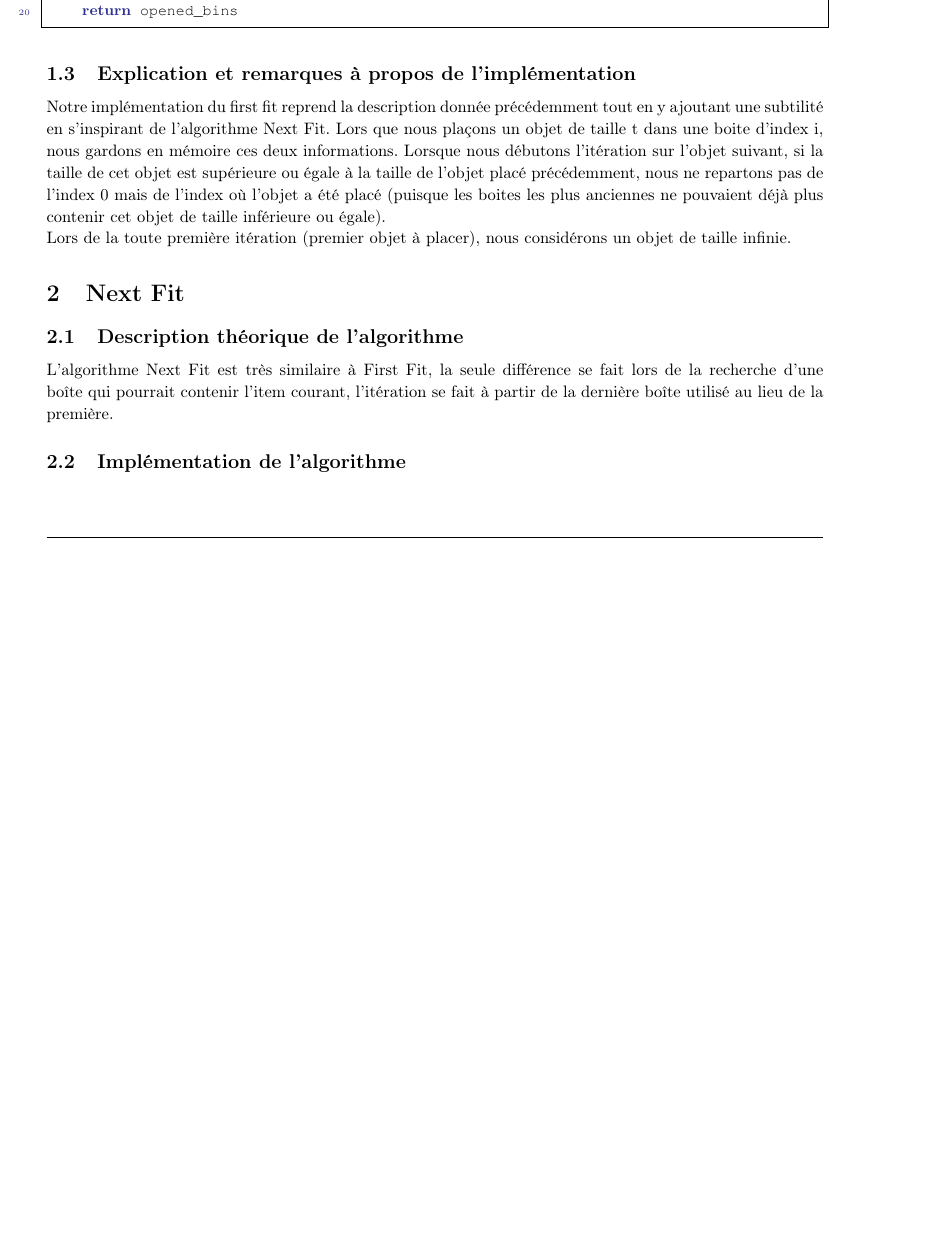
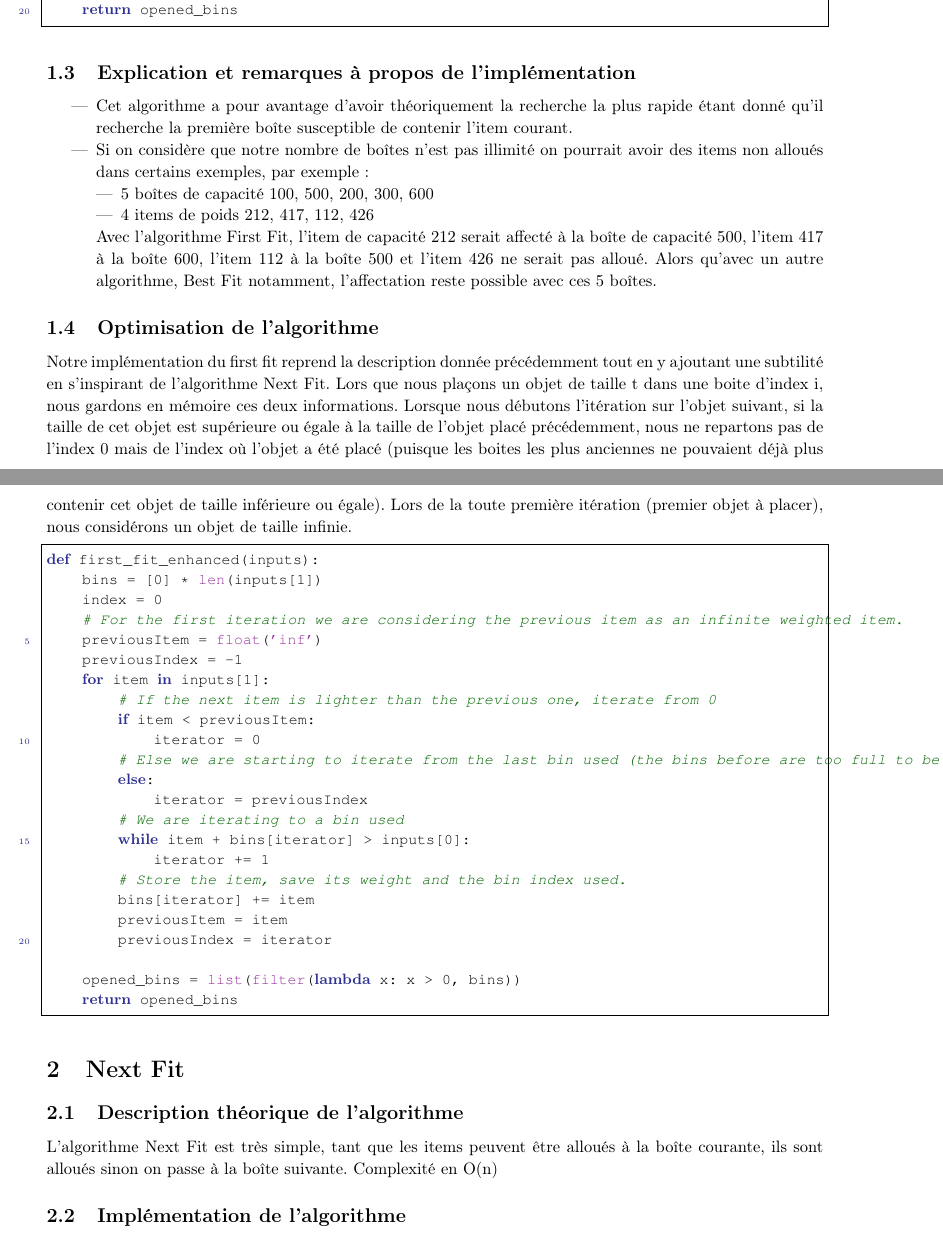
Before and after one commit to j-mortara/S7_AC_BinPacking, a LaTeX document (doc/rapport.tex): part of page 3 of 7 before the commit and two parts of pages 3 and 4 of 8 after it, the two joined at a grey line, cut so that both start at the same text, the shorter picture padded with empty space. Compiled offline with pdfLaTeX.

Commit message:
Added some details First Fit

```diff
--- a/doc/rapport.tex
+++ b/doc/rapport.tex
@@ -167,14 +168,50 @@ def first_fit(inputs):
 \end{lstlisting}
 
 \subsection{Explication et remarques à propos de l'implémentation}
+\begin{itemize}
+  \item Cet algorithme a pour avantage d'avoir théoriquement la recherche la plus rapide étant donné qu'il recherche la première boîte susceptible de contenir l'item courant.
+  \item Si on considère que notre nombre de boîtes n'est pas illimité on pourrait avoir des items non alloués dans certains exemples, par exemple:
+  \begin{itemize}
+  \item 5 boîtes de capacité 100, 500, 200, 300, 600
+  \item 4 items de poids 212, 417, 112, 426
+  \end{itemize}
+  Avec l'algorithme First Fit, l'item de capacité 212 serait affecté à la boîte de capacité 500, l'item 417 à la boîte 600, l'item 112 à la boîte 500 et l'item 426 ne serait pas alloué. Alors qu'avec un autre algorithme, Best Fit notamment, l'affectation reste possible avec ces 5 boîtes.
+\end{itemize}
+
+\subsection{Optimisation de l'algorithme}
 Notre implémentation du first fit reprend la description donnée précédemment
 tout en y ajoutant une subtilité en s'inspirant de l'algorithme Next Fit. Lors que nous plaçons un objet de taille t dans une boite
 d'index i, nous gardons en mémoire ces deux informations. Lorsque nous débutons l'itération
 sur l'objet suivant, si la taille de cet objet est supérieure ou égale à la taille de l'objet placé précédemment, nous ne repartons pas
 de l'index 0 mais de l'index où l'objet a été placé (puisque les boites les plus anciennes ne pouvaient déjà plus contenir cet objet
 de taille inférieure ou égale).
+Lors de la toute première itération (premier objet à placer), nous considérons un objet de taille infinie.
 
-Lors de la toute première itération (premier objet à placer), nous considérons un objet de taille infinie.
+\begin{lstlisting}[language=Python, frame=single]
+def first_fit_enhanced(inputs):
+    bins = [0] * len(inputs[1])
+    index = 0
+    # For the first iteration we are considering the previous item as an infinite weighted item.
+    previousItem = float('inf')
+    previousIndex = -1
+    for item in inputs[1]:
+        # If the next item is lighter than the previous one, iterate from 0
+        if item < previousItem:
+            iterator = 0
+        # Else we are starting to iterate from the last bin used (the bins before are too full to be used).
+        else:
+            iterator = previousIndex
+        # We are iterating to a bin used
+        while item + bins[iterator] > inputs[0]:
+            iterator += 1
+        # Store the item, save its weight and the bin index used.
+        bins[iterator] += item
+        previousItem = item
+        previousIndex = iterator
+
+    opened_bins = list(filter(lambda x: x > 0, bins))
+    return opened_bins
+\end{lstlisting}
 
 %----------------------------------------------------------------------------------------
 %	Next Fit
@@ -185,7 +222,8 @@ Lors de la toute première itération (premier objet à placer), nous considéro
 \section{Next Fit}
 
 \subsection{Description théorique de l'algorithme}
-L'algorithme Next Fit est très similaire à First Fit, la seule différence se fait lors de la recherche d'une boîte qui pourrait contenir l'item courant, l'itération se fait à partir de la dernière boîte utilisé au lieu de la première.
+L'algorithme Next Fit est très simple, tant que les items peuvent être alloués à la boîte courante, ils sont alloués sinon on passe à la boîte suivante.
+Complexité en O(n)
 
 \subsection{Implémentation de l'algorithme}
 \begin{lstlisting}[language=Python, frame=single]
```
Also changed, not shown: doc/rapport.tex (2 more changed lines).
